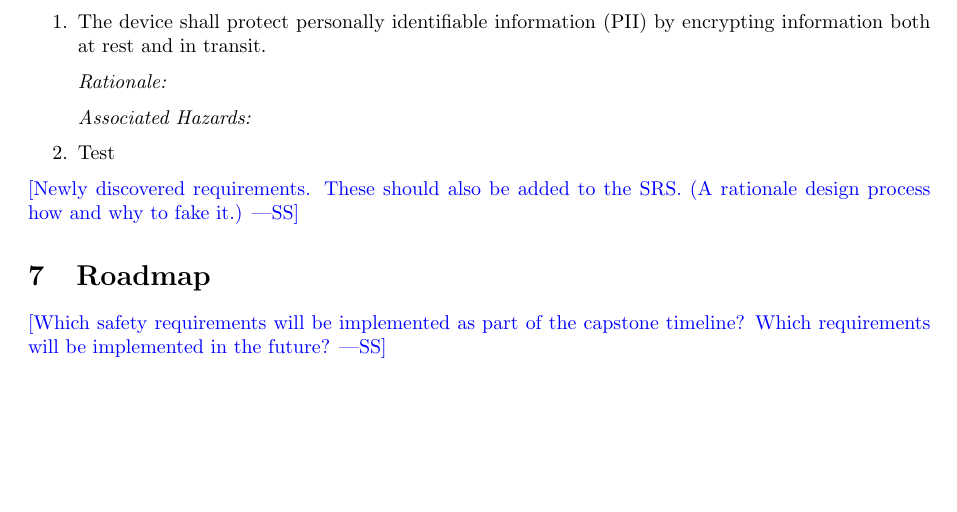
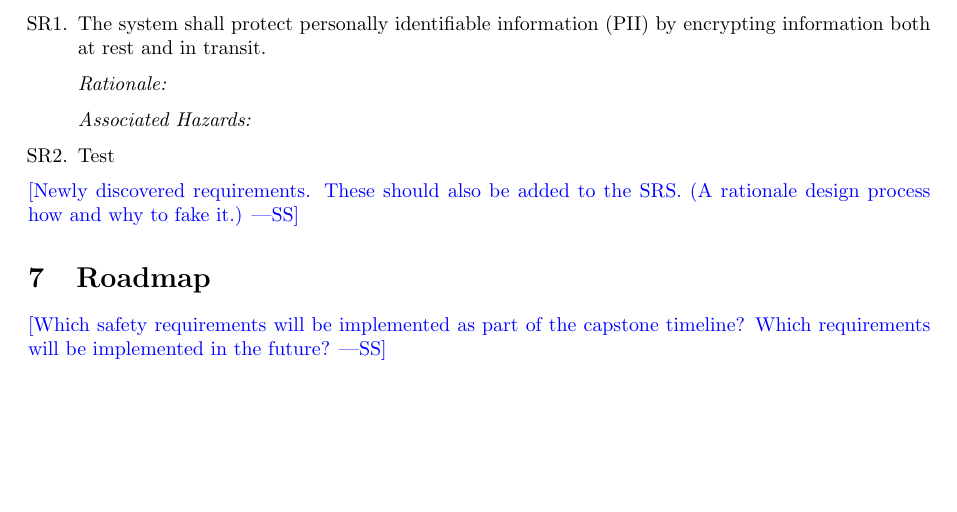
Before and after one commit to arkinmodi/project-sayyara, a LaTeX document (docs/HazardAnalysis/HazardAnalysis.tex): part of page 6 of 6, cut so that both start at the same text. Compiled offline with pdfLaTeX.

Commit message:
Add package

```diff
--- a/docs/HazardAnalysis/HazardAnalysis.tex
+++ b/docs/HazardAnalysis/HazardAnalysis.tex
@@ -6,6 +6,7 @@
 \usepackage{pdflscape}
 \usepackage{float}
 \usepackage{adjustbox}
+\usepackage[shortlabels]{enumitem}
 
 \hypersetup{
     colorlinks=true,       % false: boxed links; true: colored links
@@ -112,7 +113,7 @@ The system consists of:
 \section{Safety and Security Requirements}
 
 \begin{enumerate}[SR\arabic*.]
-	\item The device shall protect personally identifiable information (PII) by encrypting information both
+	\item The system shall protect personally identifiable information (PII) by encrypting information both
 	      at rest and in transit.
 	\item[] \emph{Rationale:}
 	\item[] \emph{Associated Hazards:}
```
